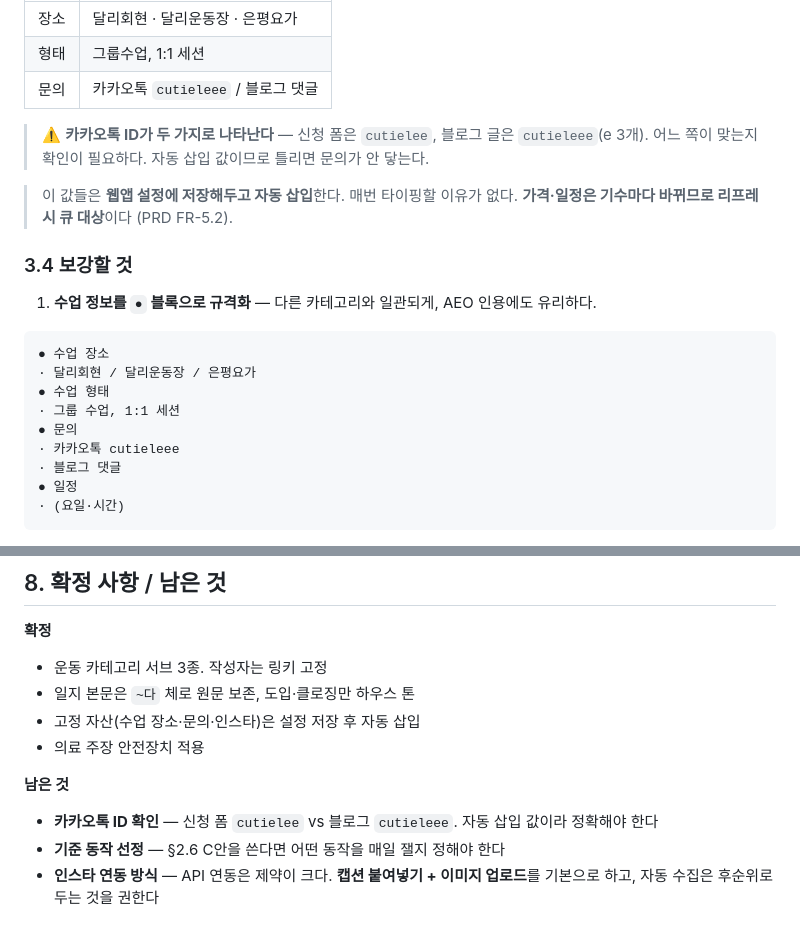
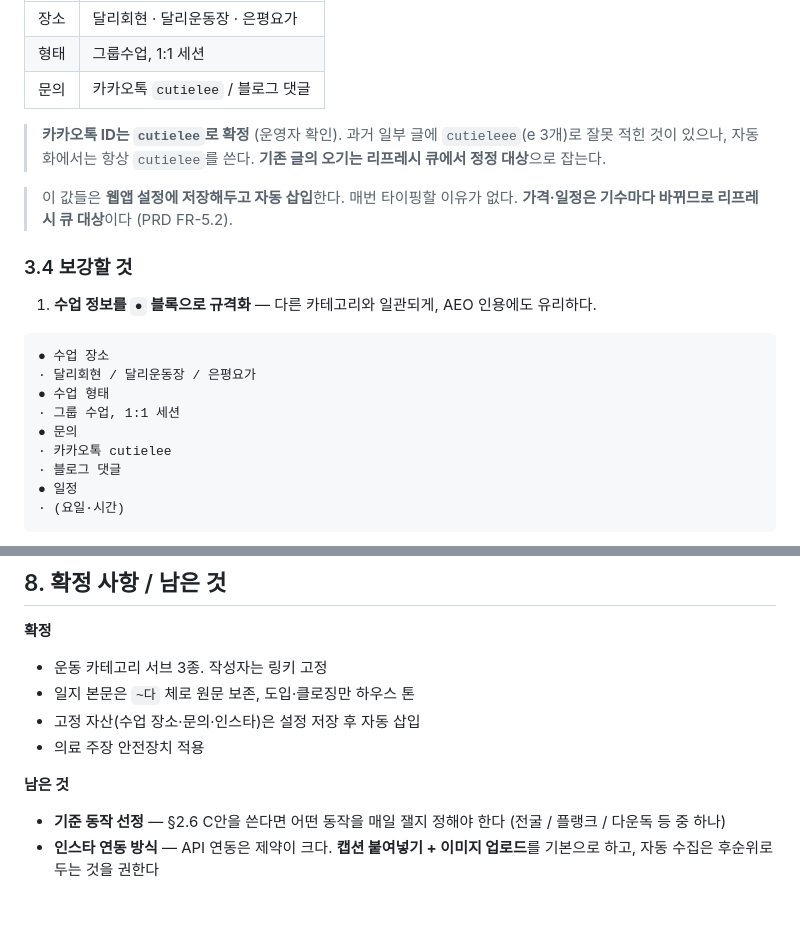
Before and after one commit to asmxkey-source/Shortform, a Markdown page: docs/style-profile-training.md, 2 parts joined by grey strips. Drawn GitHub-style.

```diff
--- a/docs/style-profile-training.md
+++ b/docs/style-profile-training.md
@@ -266,10 +311,11 @@ D+23  ·  수련 25분  ·  전굴 8cm  ·  컨디션 4/5
 |---|---|
 | 장소 | 달리회현 · 달리운동장 · 은평요가 |
 | 형태 | 그룹수업, 1:1 세션 |
-| 문의 | 카카오톡 `cutieleee` / 블로그 댓글 |
+| 문의 | 카카오톡 `cutielee` / 블로그 댓글 |
 
-> ⚠️ **카카오톡 ID가 두 가지로 나타난다** — 신청 폼은 `cutielee`, 블로그 글은 `cutieleee`(e 3개).
-> 어느 쪽이 맞는지 확인이 필요하다. 자동 삽입 값이므로 틀리면 문의가 안 닿는다.
+> **카카오톡 ID는 `cutielee`로 확정** (운영자 확인). 과거 일부 글에 `cutieleee`(e 3개)로
+> 잘못 적힌 것이 있으나, 자동화에서는 항상 `cutielee`를 쓴다.
+> **기존 글의 오기는 리프레시 큐에서 정정 대상**으로 잡는다.
 
 > 이 값들은 **웹앱 설정에 저장해두고 자동 삽입**한다. 매번 타이핑할 이유가 없다.
 > **가격·일정은 기수마다 바뀌므로 리프레시 큐 대상**이다 (PRD FR-5.2).
@@ -284,7 +330,7 @@ D+23  ·  수련 25분  ·  전굴 8cm  ·  컨디션 4/5
 ● 수업 형태
 · 그룹 수업, 1:1 세션
 ● 문의
-· 카카오톡 cutieleee
+· 카카오톡 cutielee
 · 블로그 댓글
 ● 일정
 · (요일·시간)
@@ -635,7 +682,7 @@ tags:
 - 의료 주장 안전장치 적용
 
 **남은 것**
-- **카카오톡 ID 확인** — 신청 폼 `cutielee` vs 블로그 `cutieleee`. 자동 삽입 값이라 정확해야 한다
 - **기준 동작 선정** — §2.6 C안을 쓴다면 어떤 동작을 매일 잴지 정해야 한다
+  (전굴 / 플랭크 / 다운독 등 중 하나)
 - **인스타 연동 방식** — API 연동은 제약이 크다. **캡션 붙여넣기 + 이미지 업로드**를
   기본으로 하고, 자동 수집은 후순위로 두는 것을 권한다
```
Also changed, not shown: other parts of docs/style-profile-training.md (+49 -3 lines), docs/PRD.md (+4 -1 lines).
